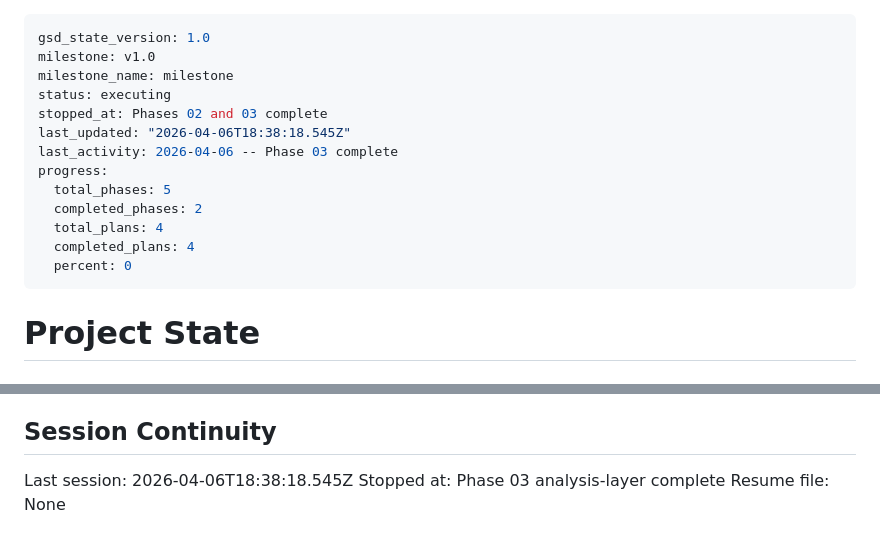
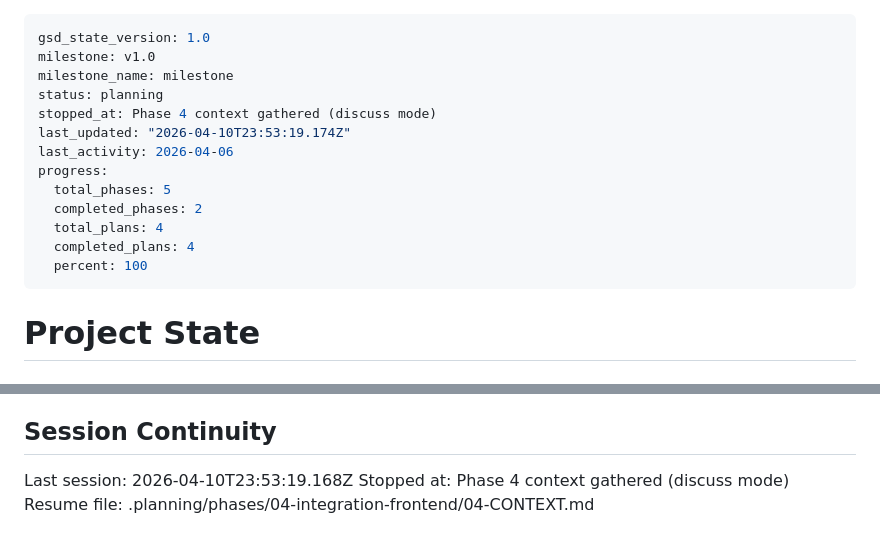
Before and after one commit to sins42/better-call-scout, a Markdown page: .planning/STATE.md, 2 parts joined by grey strips. GitHub-like rendering.

Commit message:
docs(state): record phase 4 context session

```diff
--- a/.planning/STATE.md
+++ b/.planning/STATE.md
@@ -2,16 +2,16 @@
 gsd_state_version: 1.0
 milestone: v1.0
 milestone_name: milestone
-status: executing
-stopped_at: Phases 02 and 03 complete
-last_updated: "2026-04-06T18:38:18.545Z"
-last_activity: 2026-04-06 -- Phase 03 complete
+status: planning
+stopped_at: Phase 4 context gathered (discuss mode)
+last_updated: "2026-04-10T23:53:19.174Z"
+last_activity: 2026-04-06
 progress:
   total_phases: 5
   completed_phases: 2
   total_plans: 4
   completed_plans: 4
-  percent: 0
+  percent: 100
 ---
 
 # Project State
@@ -85,6 +85,6 @@ None yet.
 
 ## Session Continuity
 
-Last session: 2026-04-06T18:38:18.545Z
-Stopped at: Phase 03 analysis-layer complete
-Resume file: None
+Last session: 2026-04-10T23:53:19.168Z
+Stopped at: Phase 4 context gathered (discuss mode)
+Resume file: .planning/phases/04-integration-frontend/04-CONTEXT.md
```
